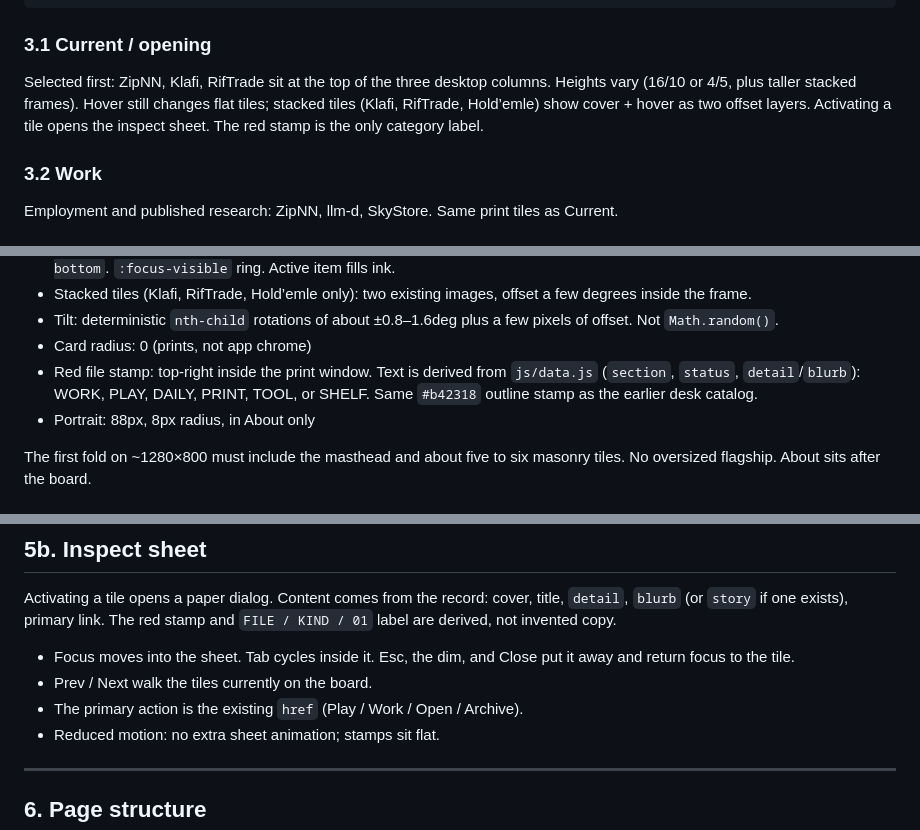
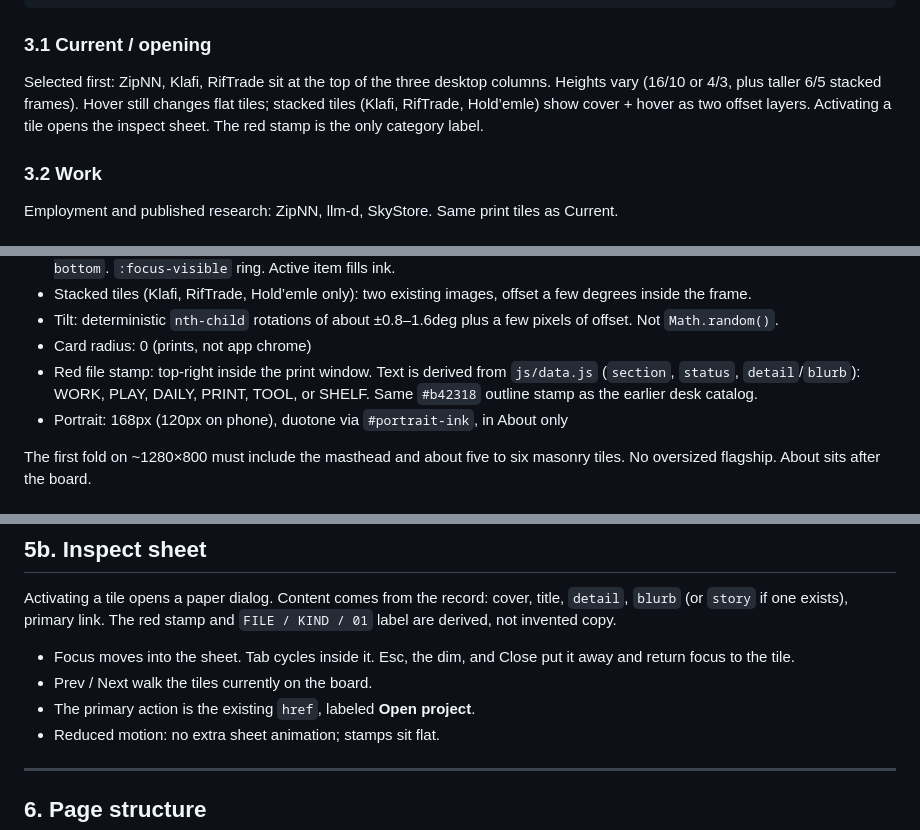
Before and after one commit to guygir/portfolio, a Markdown page: DESIGN.md, 3 parts joined by grey strips. Rendered like a GitHub page.

```diff
--- a/DESIGN.md
+++ b/DESIGN.md
@@ -102,7 +102,7 @@ Work / Games / Projects
 
 ### 3.1 Current / opening
 
-Selected first: ZipNN, Klafi, RifTrade sit at the top of the three desktop columns. Heights vary (16/10 or 4/5, plus taller stacked frames). Hover still changes flat tiles; stacked tiles (Klafi, RifTrade, Hold’emle) show cover + hover as two offset layers. Activating a tile opens the inspect sheet. The red stamp is the only category label.
+Selected first: ZipNN, Klafi, RifTrade sit at the top of the three desktop columns. Heights vary (16/10 or 4/3, plus taller 6/5 stacked frames). Hover still changes flat tiles; stacked tiles (Klafi, RifTrade, Hold’emle) show cover + hover as two offset layers. Activating a tile opens the inspect sheet. The red stamp is the only category label.
 
 ### 3.2 Work
 
@@ -171,7 +171,7 @@ Scale (desktop):
 - Tilt: deterministic `nth-child` rotations of about ±0.8–1.6deg plus a few pixels of offset. Not `Math.random()`.
 - Card radius: 0 (prints, not app chrome)
 - Red file stamp: top-right inside the print window. Text is derived from `js/data.js` (`section`, `status`, `detail`/`blurb`): WORK, PLAY, DAILY, PRINT, TOOL, or SHELF. Same `#b42318` outline stamp as the earlier desk catalog.
-- Portrait: 88px, 8px radius, in About only
+- Portrait: 168px (120px on phone), duotone via `#portrait-ink`, in About only
 
 The first fold on ~1280×800 must include the masthead and about five to six masonry tiles. No oversized flagship. About sits after the board.
 
@@ -212,7 +212,7 @@ Activating a tile opens a paper dialog. Content comes from the record: cover, ti
 
 - Focus moves into the sheet. Tab cycles inside it. Esc, the dim, and Close put it away and return focus to the tile.
 - Prev / Next walk the tiles currently on the board.
-- The primary action is the existing `href` (Play / Work / Open / Archive).
+- The primary action is the existing `href`, labeled **Open project**.
 - Reduced motion: no extra sheet animation; stamps sit flat.
 
 ---
```
Also changed, not shown: other parts of DESIGN.md (+1 -1 lines), PRODUCT.md (+3 -3 lines).
